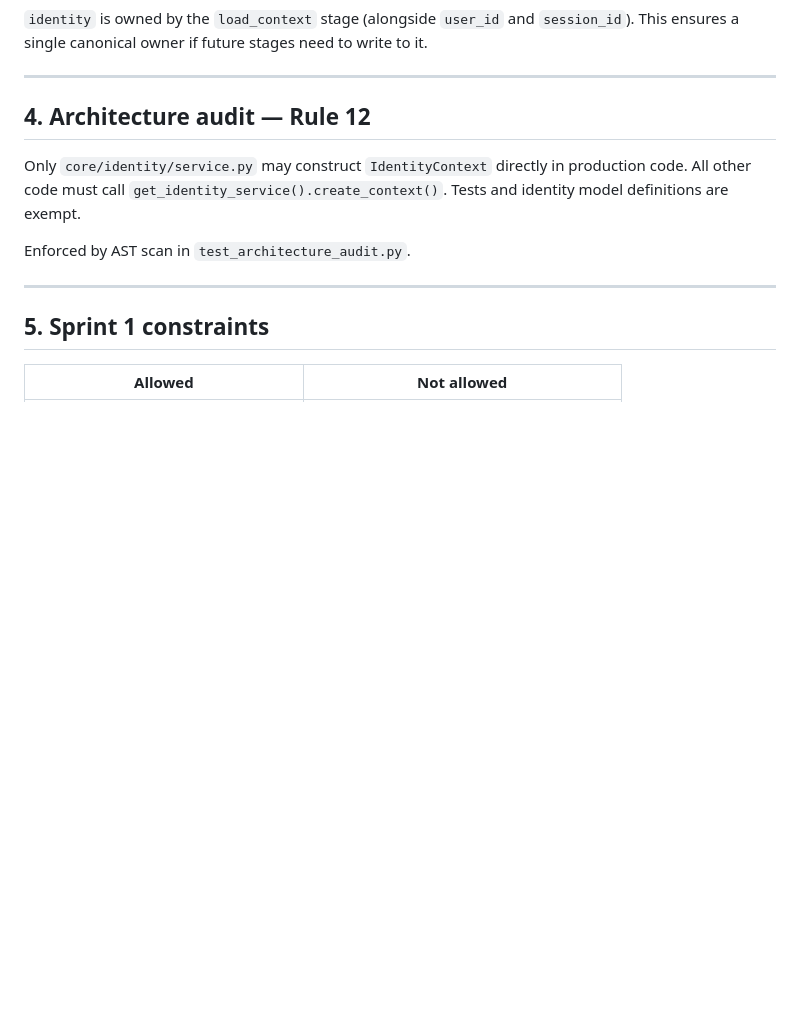
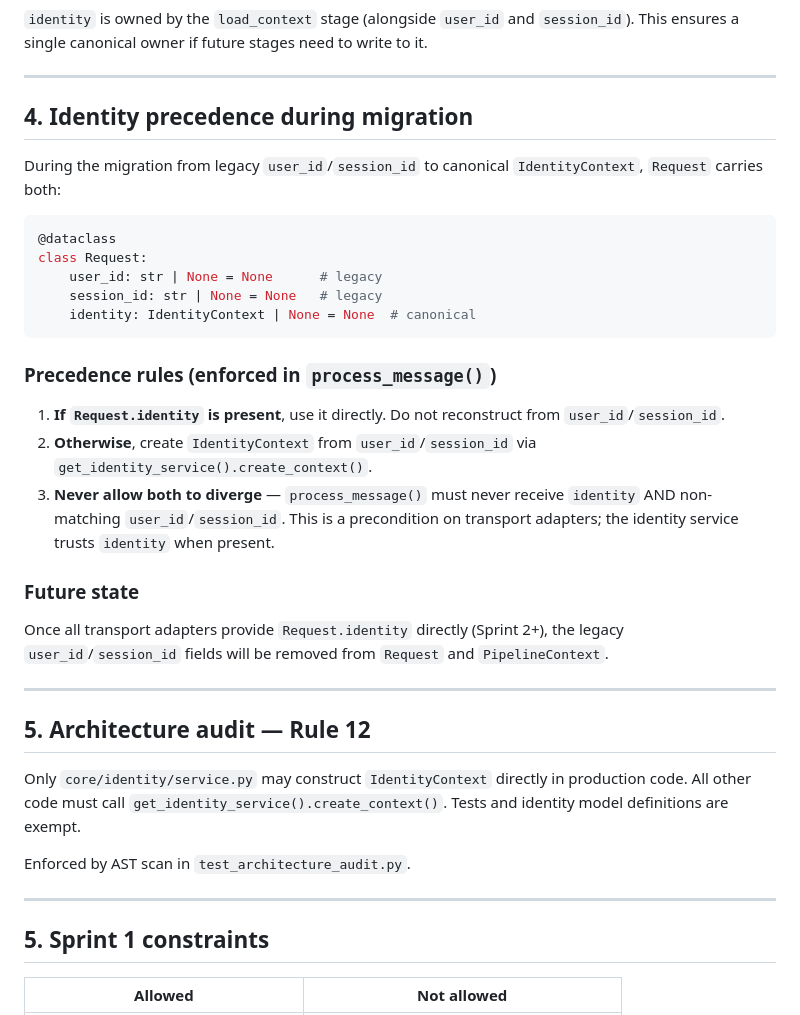
Before and after one commit to Pavankumar-p-k/agi, a Markdown page: docs/architecture/IDENTITY.md, the part around the change. Rendered like a GitHub page; blank space fills up the shorter version.

Commit message:
docs: identity precedence rules during user_id/session_id migration

````diff
--- a/docs/architecture/IDENTITY.md
+++ b/docs/architecture/IDENTITY.md
@@ -119,7 +119,39 @@ need to write to it.
 
 ---
 
-## 4. Architecture audit — Rule 12
+## 4. Identity precedence during migration
+
+During the migration from legacy `user_id`/`session_id` to canonical
+`IdentityContext`, `Request` carries both:
+
+```python
+@dataclass
+class Request:
+    user_id: str | None = None      # legacy
+    session_id: str | None = None   # legacy
+    identity: IdentityContext | None = None  # canonical
+```
+
+### Precedence rules (enforced in `process_message()`)
+
+1. **If `Request.identity` is present**, use it directly.  Do not
+   reconstruct from `user_id`/`session_id`.
+2. **Otherwise**, create `IdentityContext` from `user_id`/`session_id`
+   via `get_identity_service().create_context()`.
+3. **Never allow both to diverge** — `process_message()` must never
+   receive `identity` AND non-matching `user_id`/`session_id`.  This
+   is a precondition on transport adapters; the identity service
+   trusts `identity` when present.
+
+### Future state
+
+Once all transport adapters provide `Request.identity` directly
+(Sprint 2+), the legacy `user_id`/`session_id` fields will be removed
+from `Request` and `PipelineContext`.
+
+---
+
+## 5. Architecture audit — Rule 12
 
 Only `core/identity/service.py` may construct `IdentityContext` directly
 in production code. All other code must call
````
